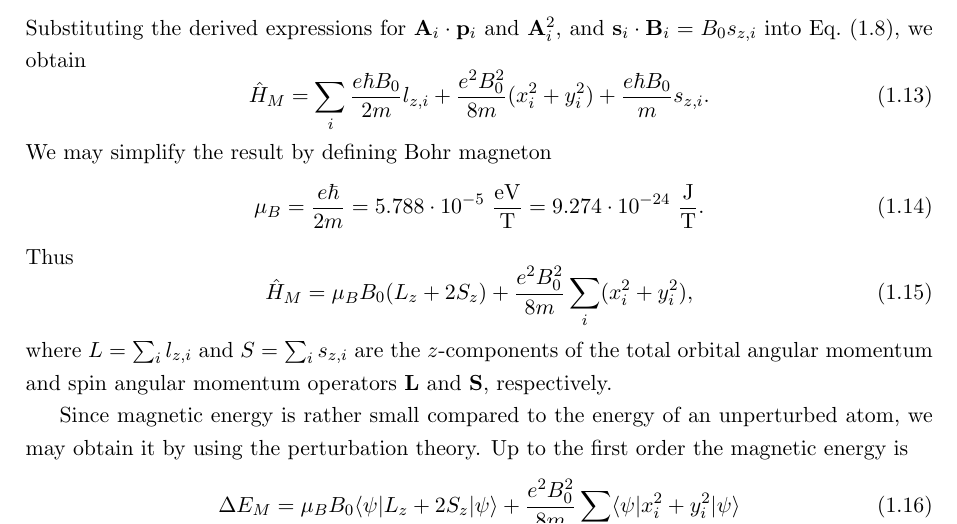
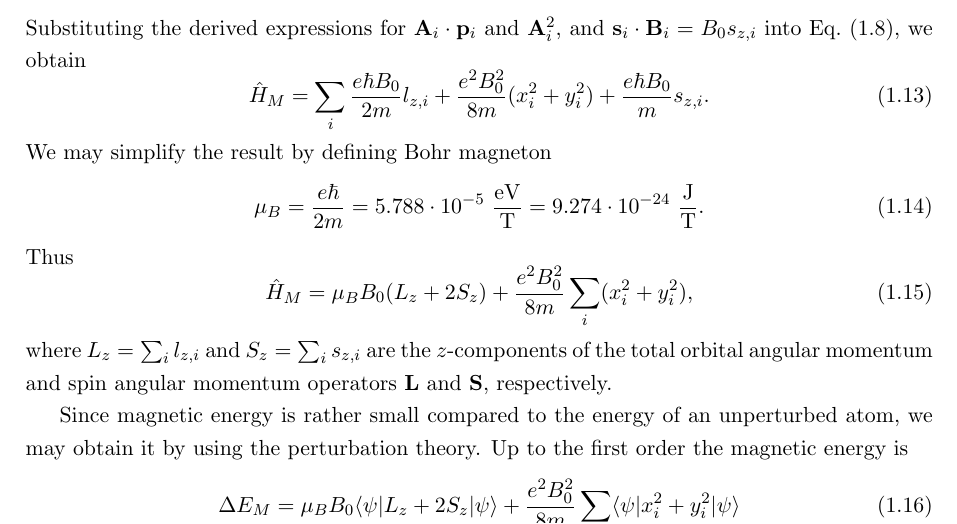
Before and after one commit to chnyok/solidstatephysics, a LaTeX book (main.tex, which reads magnetism/magnetism.tex): part of page 4 of 9, cut so that both start at the same text. Compiled offline with pdfLaTeX.

Commit message:
Added missing subscripts

```diff
--- a/magnetism/magnetism.tex
+++ b/magnetism/magnetism.tex
@@ -104,7 +104,7 @@ Thus
 \begin{equation}
 \hat{H}_M = \mu_B B_0 (L_z + 2 S_z) + \frac{e^2 B_0^2}{8 m} \sum_i (x_i^2 + y_i^2),
 \end{equation}
-where $L = \sum_i l_{z,i}$ and $S = \sum_i s_{z,i}$ are the $z$-components of the total orbital angular momentum and spin angular momentum operators $\mathbf{L}$ and $\mathbf{S}$, respectively.
+where $L_z = \sum_i l_{z,i}$ and $S_z = \sum_i s_{z,i}$ are the $z$-components of the total orbital angular momentum and spin angular momentum operators $\mathbf{L}$ and $\mathbf{S}$, respectively.
 
 
 Since magnetic energy is rather small compared to the energy of an unperturbed atom, we may obtain it by using the perturbation theory. Up to the first order the magnetic energy is
```
Also changed, not shown: main.pdf.
